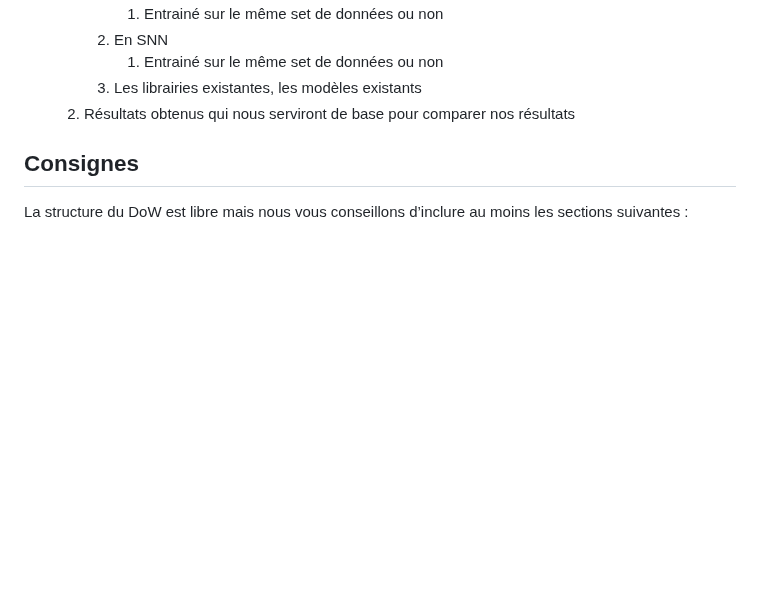
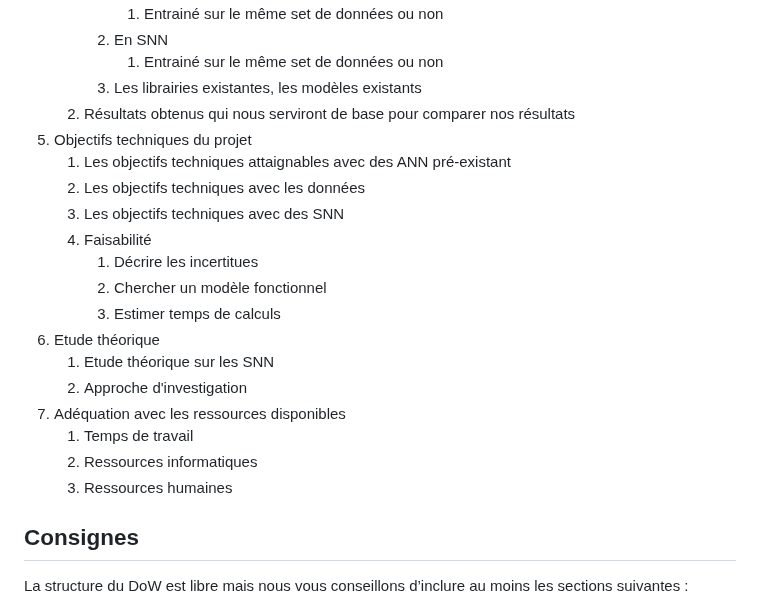
Before and after one commit to LGPolytech/Project_S9, a Markdown page: README.md, the part around the change. Drawn GitHub-style; blank space fills up the shorter version.

```diff
--- a/README.md
+++ b/README.md
@@ -40,6 +40,22 @@
             1. Entrainé sur le même set de données ou non
         3. Les librairies existantes, les modèles existants
     2. Résultats obtenus qui nous serviront de base pour comparer nos résultats
+5. Objectifs techniques du projet
+    1. Les objectifs techniques attaignables avec des ANN pré-existant
+    2. Les objectifs techniques avec les données
+    3. Les objectifs techniques avec des SNN
+    4. Faisabilité
+        1. Décrire les incertitues
+        2. Chercher un modèle fonctionnel
+        3. Estimer temps de calculs
+6. Etude théorique
+    1. Etude théorique sur les SNN
+    2. Approche d'investigation
+7. Adéquation avec les ressources disponibles
+    1. Temps de travail
+    2. Ressources informatiques
+    3. Ressources humaines
+
 
 
 ## Consignes
```
